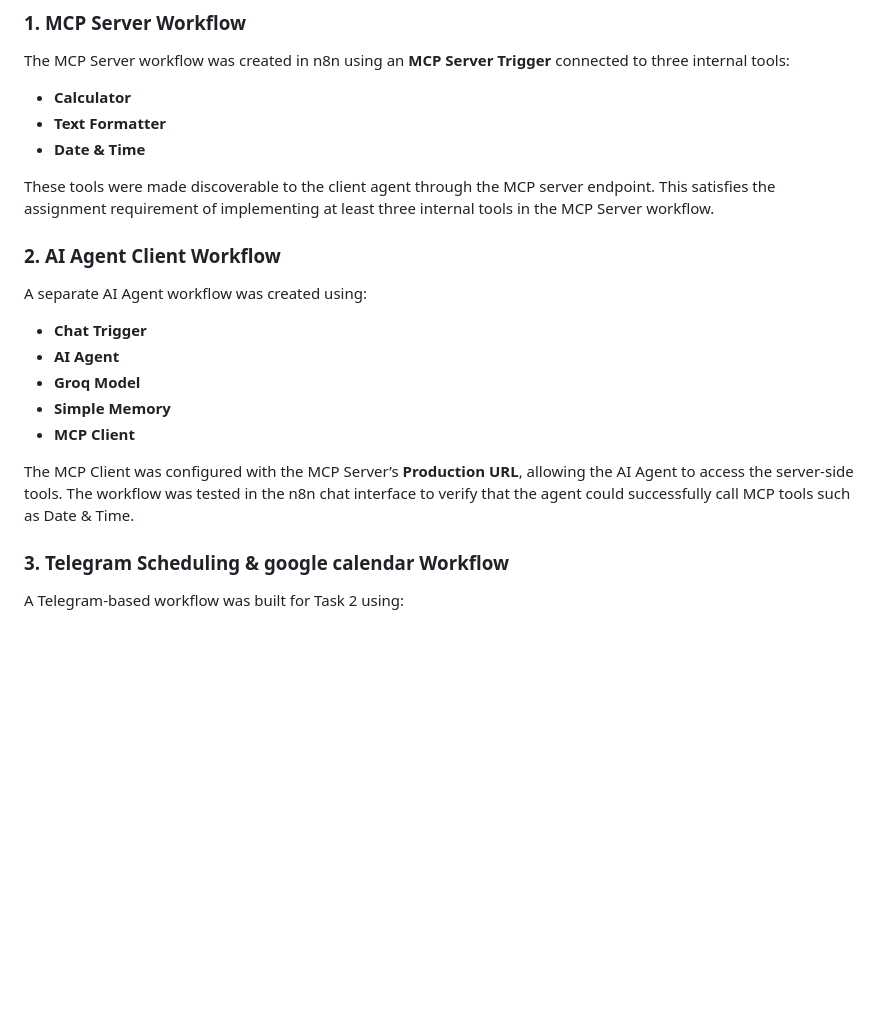
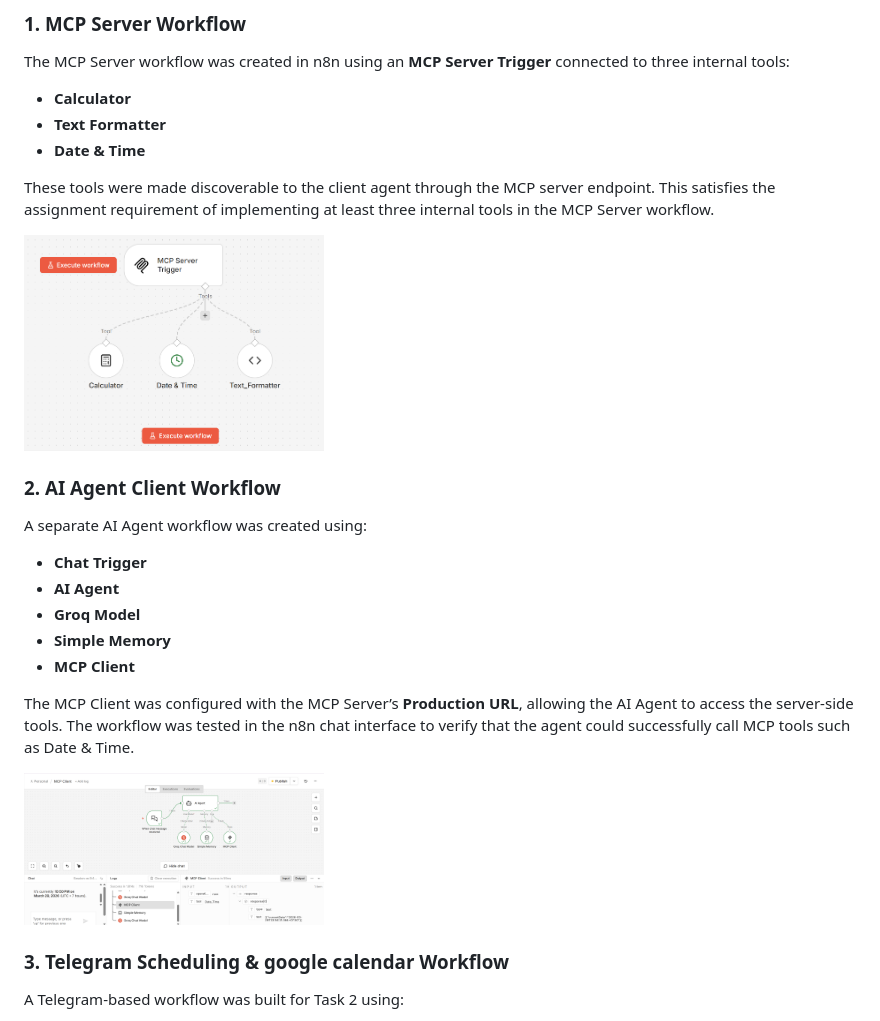
Before and after one commit to Vibolrottanaseng/NLP-Assignment-2026, a Markdown page: A7_MCP-Server/README.md, the part around the change. Rendered like a GitHub page; pictures changed too: A7_MCP-Server/Images/image4.png (added), A7_MCP-Server/Images/image5.png (added); blank space fills up the shorter version.

Commit message:
update A7 and main README

```diff
--- a/A7_MCP-Server/README.md
+++ b/A7_MCP-Server/README.md
@@ -26,6 +26,9 @@ The MCP Server workflow was created in n8n using an **MCP Server Trigger** conne
 
 These tools were made discoverable to the client agent through the MCP server endpoint. This satisfies the assignment requirement of implementing at least three internal tools in the MCP Server workflow.
 
+<img src="Images/image4.png" width="300"/>
+
+
 ### 2. AI Agent Client Workflow
 A separate AI Agent workflow was created using:
 - **Chat Trigger**
@@ -35,6 +38,8 @@ A separate AI Agent workflow was created using:
 - **MCP Client**
 
 The MCP Client was configured with the MCP Server’s **Production URL**, allowing the AI Agent to access the server-side tools. The workflow was tested in the n8n chat interface to verify that the agent could successfully call MCP tools such as Date & Time.
+
+<img src="Images/image5.png" width="300"/>
 
 ### 3. Telegram Scheduling & google calendar Workflow
 A Telegram-based workflow was built for Task 2 using:
```
Also changed, not shown: 2 other files.
